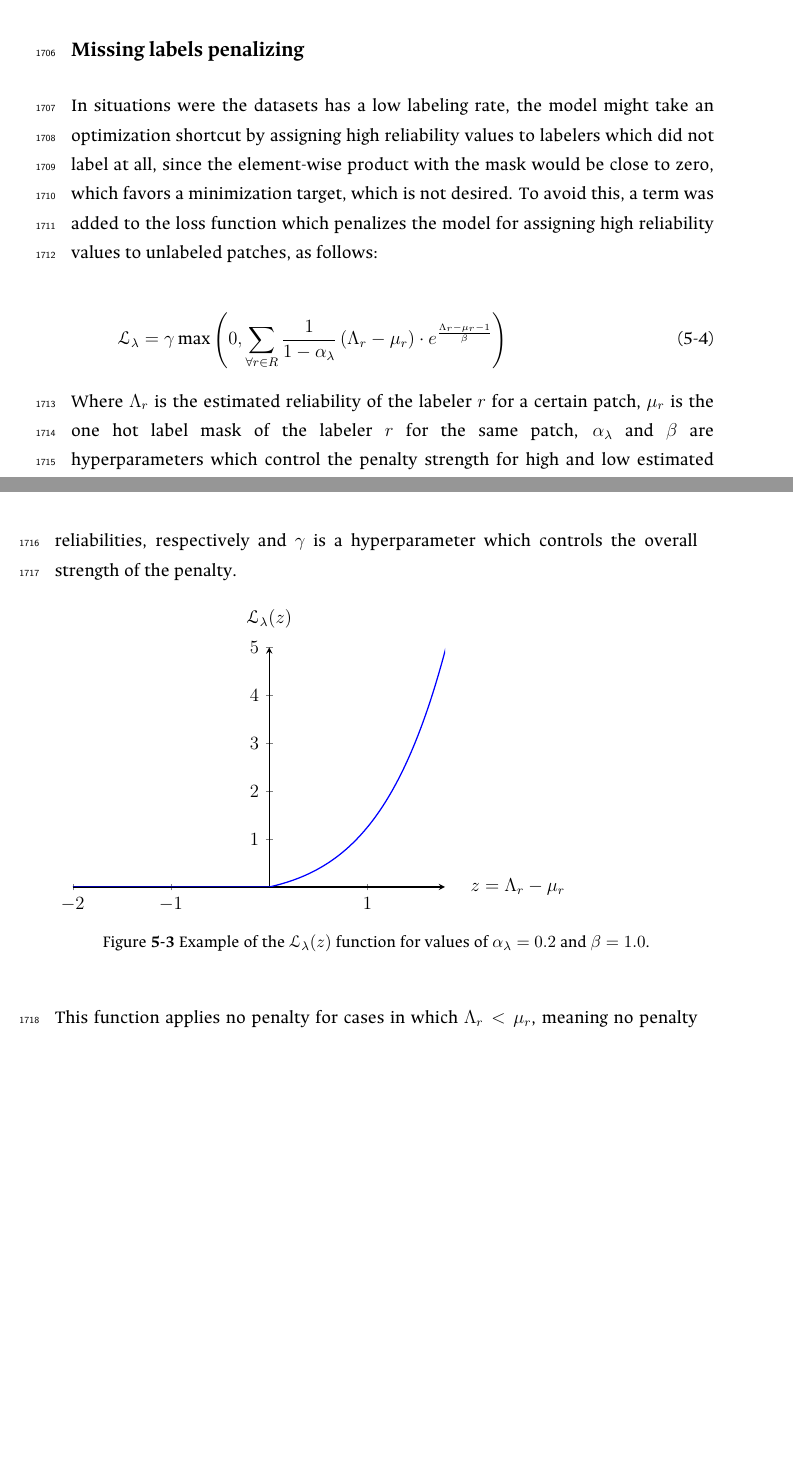
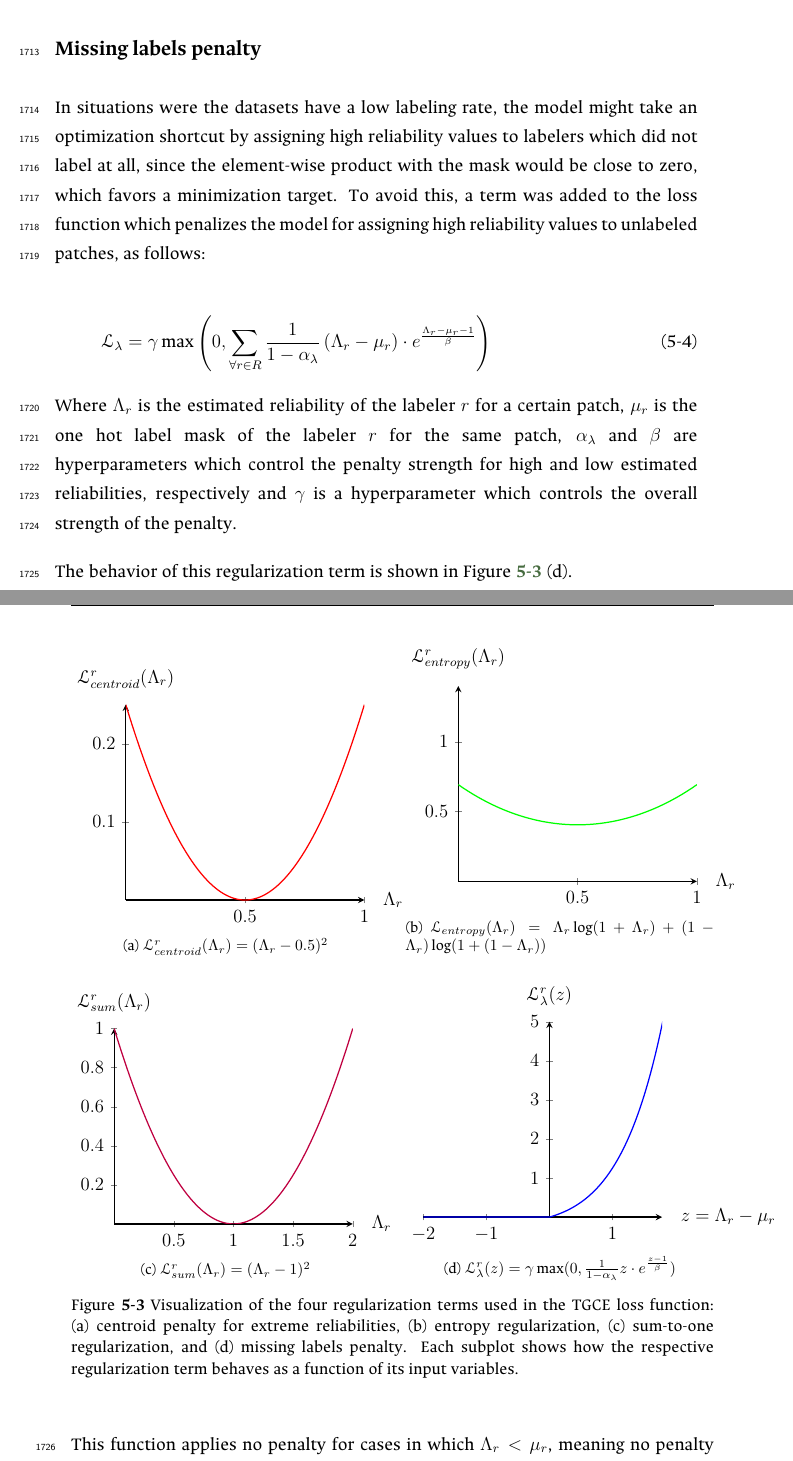
Before and after one commit to blotero/master_thesis, a LaTeX thesis (Tesis.tex, which reads Cap5/Integration.tex): two parts of pages 103 and 104 of 139 before the commit and two parts of pages 106 and 107 of 143 after it, joined at a grey line, cut so that both start at the same text, the shorter picture padded with empty space. Compiled offline with LuaLaTeX; a missing font is replaced by an installed copy or a similar font.

Commit message:
reg figures
- enhanced regularizers figures

```diff
--- a/Cap5/Integration.tex
+++ b/Cap5/Integration.tex
@@ -78,17 +84,20 @@ similar levels of expertise.
 
 \begin{equation}
   \mathcal{L}_{sum} = \alpha_{sum} \cdot
-  \mathbb{E}[\sum_{r\in R}( \Lambda_r - 1)^2]
+  \mathbb{E}[( \Lambda_r - 1)^2]
 \end{equation}
 
-\subsubsection{Missing labels penalizing}
-In situations were the datasets has a low labeling rate, the model might
+The behavior of this regularization term is shown in Figure
+\ref{fig:regularization_terms} (c).
+
+\subsubsection{Missing labels penalty}
+In situations were the datasets have a low labeling rate, the model might
 take an optimization shortcut by assigning high reliability values to
 labelers which did not label at all, since the element-wise product with the
-mask would be close to zero, which favors a minimization target,
-which is not desired. To avoid this, a term was added to the loss
-function which penalizes the model for assigning high reliability
-values to unlabeled patches, as follows:
+mask would be close to zero, which favors a minimization target.
+To avoid this, a term was added to the loss function which penalizes
+the model for assigning high reliability values to unlabeled patches,
+as follows:
 
 \begin{equation}
   \mathcal{L}_{\lambda} = \gamma \max \left(0, \sum_{\forall r \in R}
@@ -103,37 +112,127 @@ which control the penalty strength for high and low estimated
 reliabilities, respectively and $\gamma$ is a hyperparameter
 which controls the overall strength of the penalty.
 
+The behavior of this regularization term is shown in Figure
+\ref{fig:regularization_terms} (d).
+
 \begin{figure}[H]
+  \centering
+  \begin{subfigure}[b]{0.48\textwidth}
+    \begin{tikzpicture}
+      \begin{axis}[
+          axis lines=middle,
+          xlabel={$\Lambda_r$},
+          ylabel={$\mathcal{L}_{centroid}^r(\Lambda_r)$},
+          width=\textwidth, height=6cm,
+          domain=0:1,
+          samples=200,
+          smooth,
+          thick,
+          ymin=0, ymax=0.25,
+          xtick={0,0.5,1.0},
+          ytick={0,0.1,0.2,0.3},
+          every axis x label/.style={at={(ticklabel* cs:1.05)}, anchor=west},
+          every axis y label/.style={at={(ticklabel* cs:1.05)}, anchor=south},
+        ]
+        % Plot: (x - 0.5)^2
+        \addplot[red,thick] {(x - 0.5)^2};
+      \end{axis}
+    \end{tikzpicture}
+    \caption{$\mathcal{L}_{centroid}^r(\Lambda_r) = (\Lambda_r - 0.5)^2$}
+    \label{fig:centroid_penalty}
+  \end{subfigure}
+  \hfill
+  \begin{subfigure}[b]{0.48\textwidth}
+    \begin{tikzpicture}
+      \begin{axis}[
+          axis lines=middle,
+          xlabel={$\Lambda_r$},
+          ylabel={$\mathcal{L}_{entropy}^r(\Lambda_r)$},
+          width=\textwidth, height=6cm,
+          domain=0:1,
+          samples=200,
+          smooth,
+          thick,
+          ymin=0, ymax=1.4,
+          xtick={0,0.5,1.0},
+          ytick={0,0.5,1.0,1.5},
+          every axis x label/.style={at={(ticklabel* cs:1.05)}, anchor=west},
+          every axis y label/.style={at={(ticklabel* cs:1.05)}, anchor=south},
+        ]
+        % Plot: x*ln(1+x) + (1-x)*ln(1+(1-x))
+        \addplot[green,thick] {x*ln(1+x) + (1-x)*ln(1+(1-x))};
+      \end{axis}
+    \end{tikzpicture}
+    \caption{$\mathcal{L}_{entropy}(\Lambda_r) = \Lambda_r \log(1 +
+    \Lambda_r) + (1 - \Lambda_r) \log(1 + (1 - \Lambda_r))$}
+    \label{fig:entropy_regularization}
+  \end{subfigure}
+
+  \vspace{0.5cm}
+
+  \begin{subfigure}[b]{0.48\textwidth}
+    \begin{tikzpicture}
+      \begin{axis}[
+          axis lines=middle,
+          xlabel={$\Lambda_r$},
+          ylabel={$\mathcal{L}_{sum}^r(\Lambda_r)$},
+          width=\textwidth, height=6cm,
+          domain=0:2,
+          samples=200,
+          smooth,
+          thick,
+          ymin=0, ymax=1.0,
+          xtick={0,0.5,1.0,1.5,2.0},
+          ytick={0,0.2,0.4,0.6,0.8,1.0},
+          every axis x label/.style={at={(ticklabel* cs:1.05)}, anchor=west},
+          every axis y label/.style={at={(ticklabel* cs:1.05)}, anchor=south},
+        ]
+        % Plot: (x - 1)^2
+        \addplot[purple,thick] {(x - 1)^2};
+      \end{axis}
+    \end{tikzpicture}
+    \caption{$\mathcal{L}_{sum}^r(\Lambda_r) = (\Lambda_r - 1)^2$}
+    \label{fig:sum_to_one_regularization}
+  \end{subfigure}
+  \hfill
+  \begin{subfigure}[b]{0.48\textwidth}
     \begin{tikzpicture}
       \begin{axis}[
           axis lines=middle,
           xlabel={$z=\Lambda_r - \mu_r$},
-        ylabel={$\mathcal{L}_{\lambda}(z)$},
-        width=10cm, height=7cm,
+          ylabel={$\mathcal{L}_{\lambda}^r(z)$},
+          width=\textwidth, height=6cm,
           domain=-2:4,
           samples=400,
           smooth,
           thick,
-        ymin=0, ymax=5,         % <-- cap y range
+          ymin=0, ymax=5,
           xtick={-2,-1,0,1,2,3,4},
           ytick={0,1,2,3,4,5},
           every axis x label/.style={at={(ticklabel* cs:1.05)}, anchor=west},
           every axis y label/.style={at={(ticklabel* cs:1.05)}, anchor=south},
         ]
-
         % Parameters
         \def\alphaval{0.2}
-      \def\betaval{1.0}   % <- larger beta keeps growth moderate
-
+        \def\betaval{1.0}
         % Plot: max(0, expression)
-      \addplot[blue,thick]
-      {max(0, (1/(1-\alphaval))*(x)*exp((x - 1)/\betaval))};
-
+        \addplot[blue,thick] {max(0, (1/(1-\alphaval))*(x)*exp((x -
+        1)/\betaval))};
       \end{axis}
     \end{tikzpicture}
-  \caption{Example of the $\mathcal{L}_{\lambda}(z)$ function for
-  values of $\alpha_{\lambda}=0.2$ and $\beta=1.0$.}
+    \caption{$\mathcal{L}_{\lambda}^r(z) = \gamma \max(0,
+    \frac{1}{1-\alpha_{\lambda}} z \cdot e^{\frac{z-1}{\beta}})$}
     \label{fig:missing_labels_penalizing}
+  \end{subfigure}
+
+  \caption{Visualization of the four regularization terms used in the
+    TGCE loss function:
+    (a) centroid penalty for extreme reliabilities, (b) entropy regularization,
+    (c) sum-to-one regularization, and (d) missing labels penalty.
+    Each subplot shows
+    how the respective regularization term behaves as a function of its
+  input variables.}
+  \label{fig:regularization_terms}
 \end{figure}
 
 This function applies no penalty for cases in which  $\Lambda_r <
@@ -145,7 +244,7 @@ values to a labeler which did not label at all. The proportion on how
 high and how quickly (in the space of difference $\Lambda_r - \mu_r$)
 the penalty is applied is controlled by the hyperparameters $\alpha_{\lambda}$
 and $\beta$. The behavior of this term is shown in Figure
-\ref{fig:missing_labels_penalizing}.
+\ref{fig:regularization_terms} (d).
 
 These regularization terms lead to the overall loss function being in the form:
 
```
Also changed, not shown: Cap5/Integration.tex (12 more changed lines), 2 other files. Lines whose indentation alone changed are shown as unchanged.
